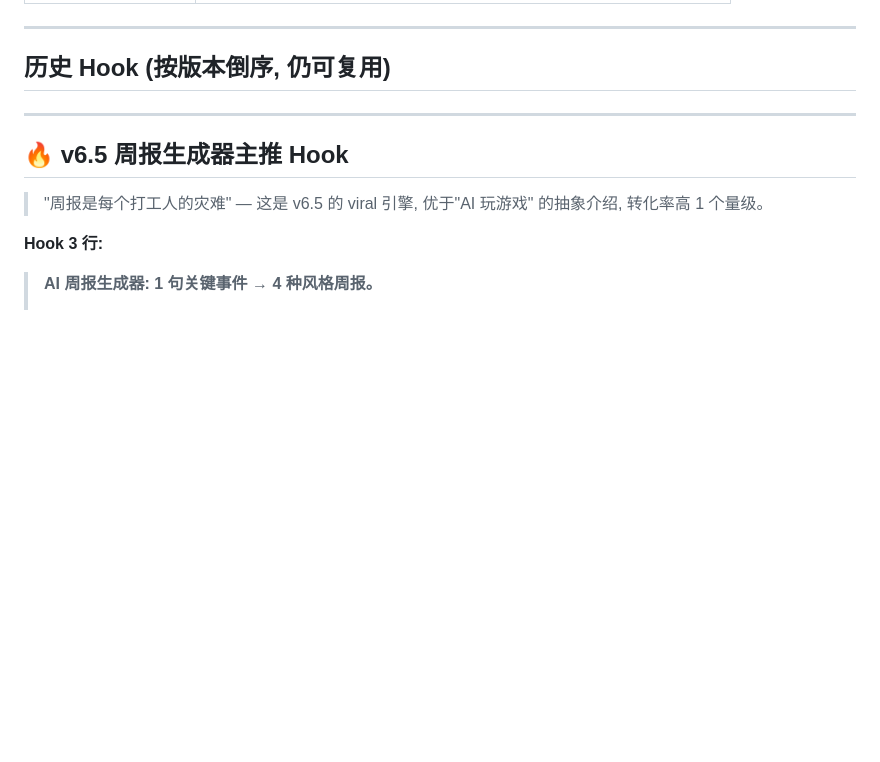
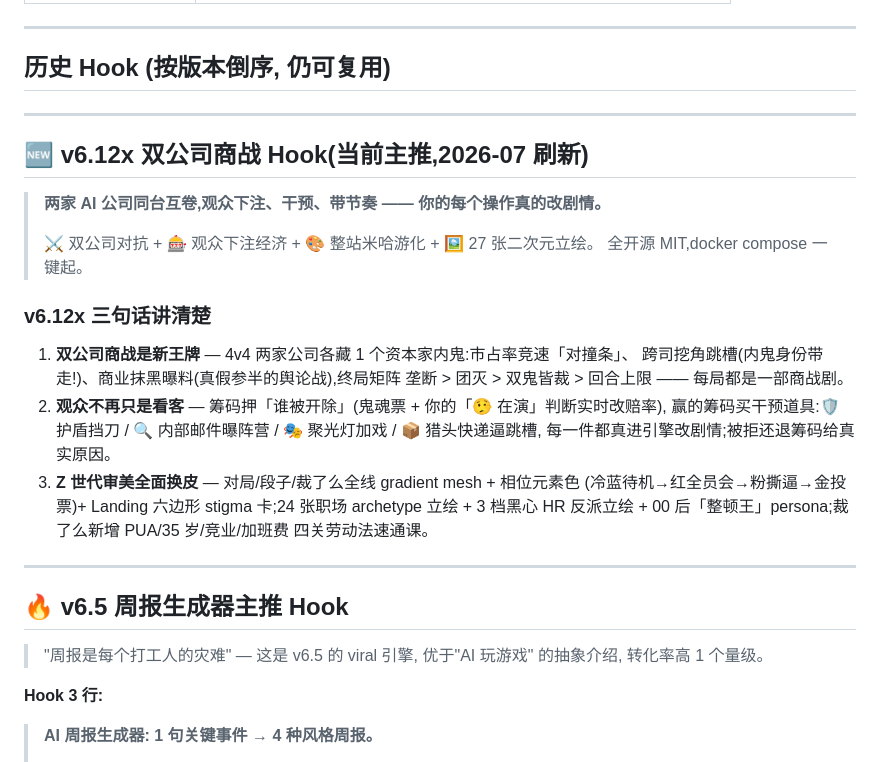
Before and after one commit to ChrisChen667788/office-zoo, a Markdown page: docs/PROMO_MODELSCOPE.md, the part around the change. Rendered like a GitHub page; blank space fills up the shorter version.

```diff
--- a/docs/PROMO_MODELSCOPE.md
+++ b/docs/PROMO_MODELSCOPE.md
@@ -34,6 +34,28 @@
 ---
 
 ## 历史 Hook (按版本倒序, 仍可复用)
+
+---
+
+## 🆕 v6.12x 双公司商战 Hook(当前主推,2026-07 刷新)
+
+> **两家 AI 公司同台互卷,观众下注、干预、带节奏 —— 你的每个操作真的改剧情。**
+>
+> ⚔️ 双公司对抗 + 🎰 观众下注经济 + 🎨 整站米哈游化 + 🖼️ 27 张二次元立绘。
+> 全开源 MIT,docker compose 一键起。
+
+### v6.12x 三句话讲清楚
+
+1. **双公司商战是新王牌** — 4v4 两家公司各藏 1 个资本家内鬼:市占率竞速「对撞条」、
+   跨司挖角跳槽(内鬼身份带走!)、商业抹黑曝料(真假参半的舆论战),终局矩阵
+   垄断 > 团灭 > 双鬼皆裁 > 回合上限 —— 每局都是一部商战剧。
+2. **观众不再只是看客** — 筹码押「谁被开除」(鬼魂票 + 你的「🤥 在演」判断实时改赔率),
+   赢的筹码买干预道具:🛡 护盾挡刀 / 🔍 内部邮件曝阵营 / 🎭 聚光灯加戏 / 📦 猎头快递逼跳槽,
+   每一件都真进引擎改剧情;被拒还退筹码给真实原因。
+3. **Z 世代审美全面换皮** — 对局/段子/裁了么全线 gradient mesh + 相位元素色
+   (冷蓝待机→红全员会→粉撕逼→金投票)+ Landing 六边形 stigma 卡;24 张职场 archetype
+   立绘 + 3 档黑心 HR 反派立绘 + 00 后「整顿王」persona;裁了么新增 PUA/35 岁/竞业/加班费
+   四关劳动法速通课。
 
 ---
 
```
Also changed, not shown: README.md (+29 -1 lines), docs/CHANGELOG.md (+15 -0 lines), assets/screenshots/01-landing.png, 5 other files.
